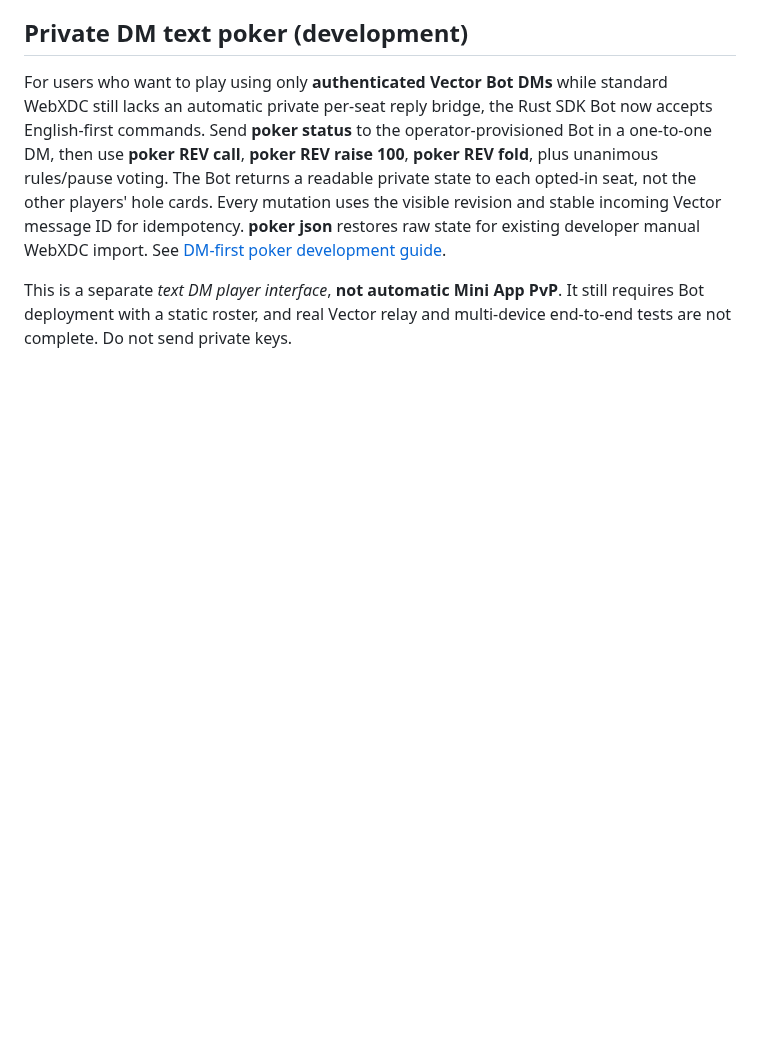
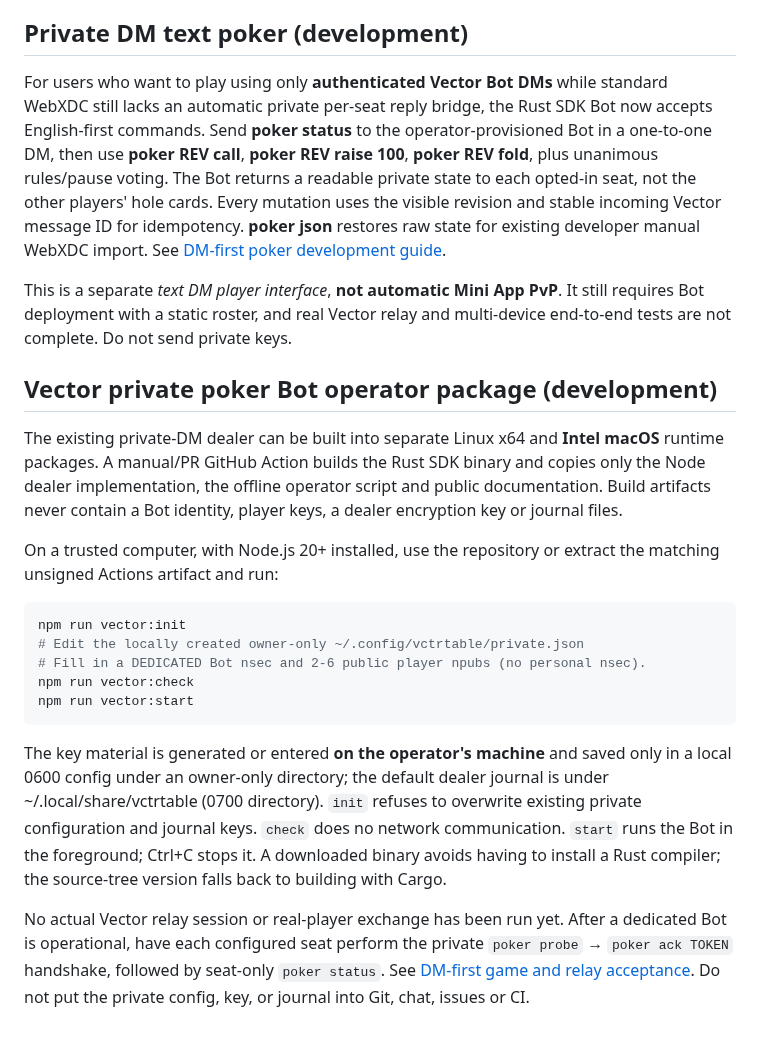
Before and after one commit to badjoke-lab/vctrtable, a Markdown page: README.md, the part around the change. GitHub-like rendering; blank space fills up the shorter version.

Commit message:
docs(poker): document safe local Vector Bot startup and portable binaries

````diff
--- a/README.md
+++ b/README.md
@@ -119,3 +119,36 @@ for existing developer manual WebXDC import. See
 This is a separate *text DM player interface*, **not automatic Mini App PvP**.
 It still requires Bot deployment with a static roster, and real Vector relay
 and multi-device end-to-end tests are not complete. Do not send private keys.
+
+## Vector private poker Bot operator package (development)
+
+The existing private-DM dealer can be built into separate Linux x64 and
+**Intel macOS** runtime packages. A manual/PR GitHub Action builds the Rust
+SDK binary and copies only the Node dealer implementation, the offline
+operator script and public documentation. Build artifacts never contain a
+Bot identity, player keys, a dealer encryption key or journal files.
+
+On a trusted computer, with Node.js 20+ installed, use the repository or
+extract the matching unsigned Actions artifact and run:
+
+```sh
+npm run vector:init
+# Edit the locally created owner-only ~/.config/vctrtable/private.json
+# Fill in a DEDICATED Bot nsec and 2-6 public player npubs (no personal nsec).
+npm run vector:check
+npm run vector:start
+```
+
+The key material is generated or entered **on the operator's machine** and
+saved only in a local 0600 config under an owner-only directory; the default
+dealer journal is under ~/.local/share/vctrtable (0700 directory). `init`
+refuses to overwrite existing private configuration and journal keys.
+`check` does no network communication. `start` runs the Bot in the
+foreground; Ctrl+C stops it. A downloaded binary avoids having to install a
+Rust compiler; the source-tree version falls back to building with Cargo.
+
+No actual Vector relay session or real-player exchange has been run yet.
+After a dedicated Bot is operational, have each configured seat perform the
+private `poker probe` → `poker ack TOKEN` handshake, followed by seat-only
+`poker status`. See [DM-first game and relay acceptance](docs/DM-FIRST-POKER.md).
+Do not put the private config, key, or journal into Git, chat, issues or CI.
````
